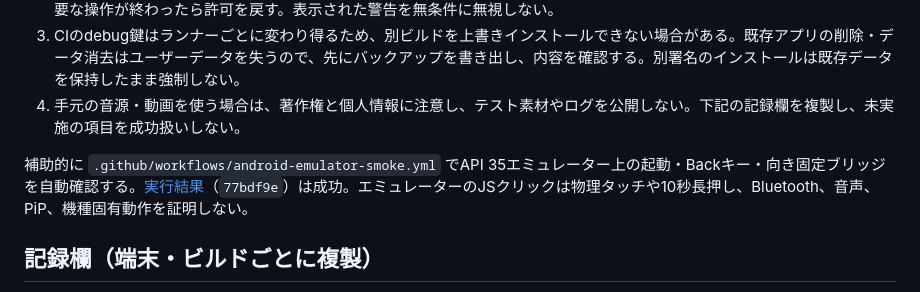
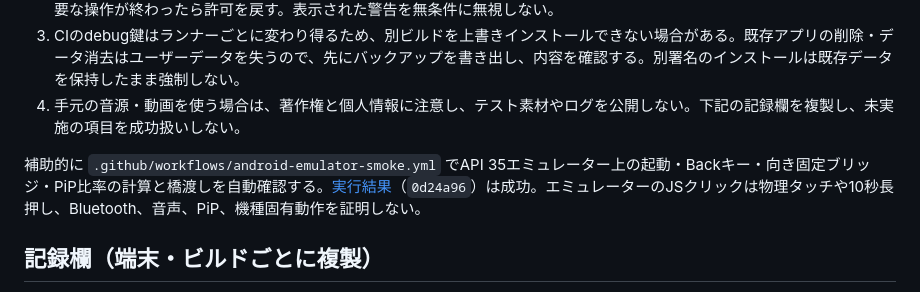
Before and after one commit to TonbokiriRaikiriMuramasa-Taikoubou/trk-apk, a Markdown page: docs/ANDROID-DEVICE-CHECKS.md, the part around the change. GitHub-like rendering.

```diff
--- a/docs/ANDROID-DEVICE-CHECKS.md
+++ b/docs/ANDROID-DEVICE-CHECKS.md
@@ -9,7 +9,7 @@
 3. CIのdebug鍵はランナーごとに変わり得るため、別ビルドを上書きインストールできない場合がある。既存アプリの削除・データ消去はユーザーデータを失うので、先にバックアップを書き出し、内容を確認する。別署名のインストールは既存データを保持したまま強制しない。
 4. 手元の音源・動画を使う場合は、著作権と個人情報に注意し、テスト素材やログを公開しない。下記の記録欄を複製し、未実施の項目を成功扱いしない。
 
-補助的に `.github/workflows/android-emulator-smoke.yml` でAPI 35エミュレーター上の起動・Backキー・向き固定ブリッジを自動確認する。[実行結果](https://github.com/TonbokiriRaikiriMuramasa-Taikoubou/trk-apk/actions/runs/40748761212)（`77bdf9e`）は成功。エミュレーターのJSクリックは物理タッチや10秒長押し、Bluetooth、音声、PiP、機種固有動作を証明しない。
+補助的に `.github/workflows/android-emulator-smoke.yml` でAPI 35エミュレーター上の起動・Backキー・向き固定ブリッジ・PiP比率の計算と橋渡しを自動確認する。[実行結果](https://github.com/TonbokiriRaikiriMuramasa-Taikoubou/trk-apk/actions/runs/40750871895)（`0d24a96`）は成功。エミュレーターのJSクリックは物理タッチや10秒長押し、Bluetooth、音声、PiP、機種固有動作を証明しない。
 
 ## 記録欄（端末・ビルドごとに複製）
 
```
Also changed, not shown: docs/HANDOFF.md (+1 -1 lines).
